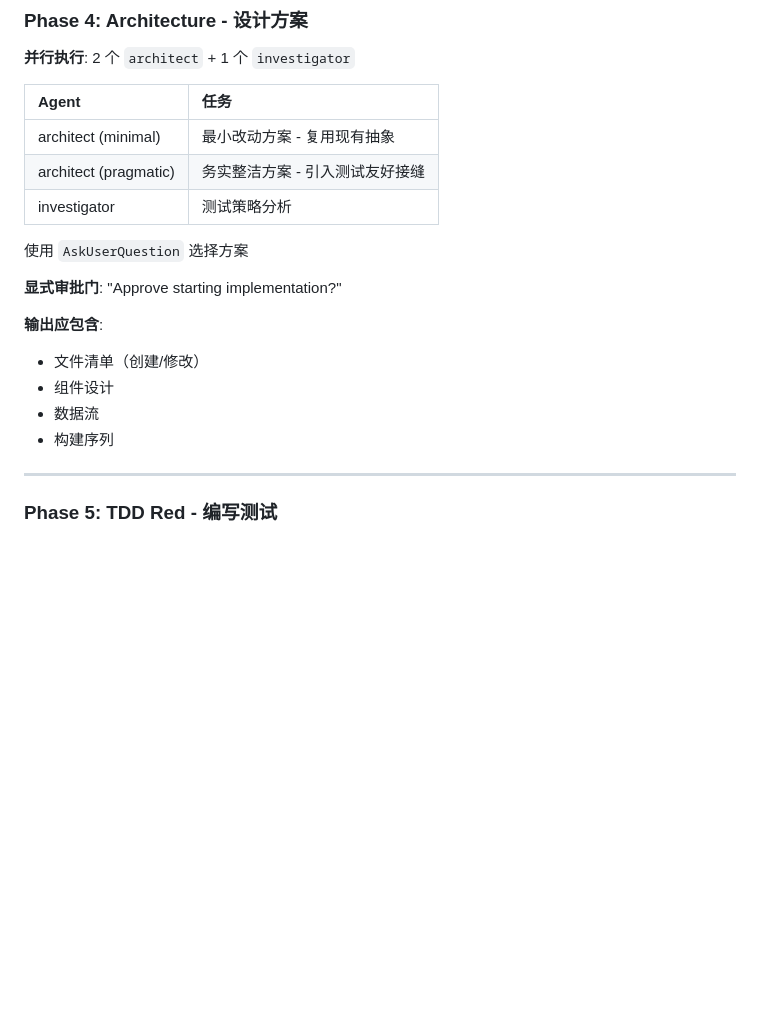
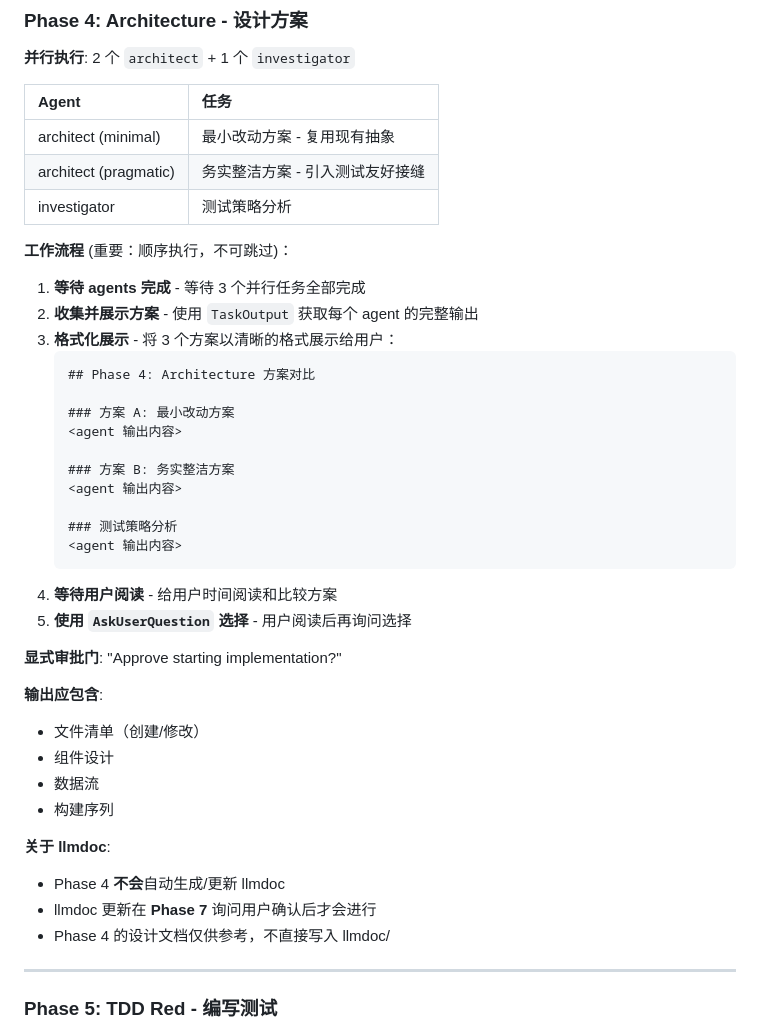
Before and after one commit to gclm/gclm-flow, a Markdown page: rules/phases.md, the part around the change. GitHub-like rendering; blank space fills up the shorter version.

````diff
--- a/rules/phases.md
+++ b/rules/phases.md
@@ -87,7 +87,25 @@
 | architect (pragmatic) | 务实整洁方案 - 引入测试友好接缝 |
 | investigator | 测试策略分析 |
 
-使用 `AskUserQuestion` 选择方案
+**工作流程** (重要：顺序执行，不可跳过)：
+
+1. **等待 agents 完成** - 等待 3 个并行任务全部完成
+2. **收集并展示方案** - 使用 `TaskOutput` 获取每个 agent 的完整输出
+3. **格式化展示** - 将 3 个方案以清晰的格式展示给用户：
+   ```markdown
+   ## Phase 4: Architecture 方案对比
+
+   ### 方案 A: 最小改动方案
+   <agent 输出内容>
+
+   ### 方案 B: 务实整洁方案
+   <agent 输出内容>
+
+   ### 测试策略分析
+   <agent 输出内容>
+   ```
+4. **等待用户阅读** - 给用户时间阅读和比较方案
+5. **使用 `AskUserQuestion` 选择** - 用户阅读后再询问选择
 
 **显式审批门**: "Approve starting implementation?"
 
@@ -96,6 +114,11 @@
 - 组件设计
 - 数据流
 - 构建序列
+
+**关于 llmdoc**:
+- Phase 4 **不会**自动生成/更新 llmdoc
+- llmdoc 更新在 **Phase 7** 询问用户确认后才会进行
+- Phase 4 的设计文档仅供参考，不直接写入 llmdoc/
 
 ---
 
````
Also changed, not shown: skills/gclm/SKILL.md (+24 -1 lines).
